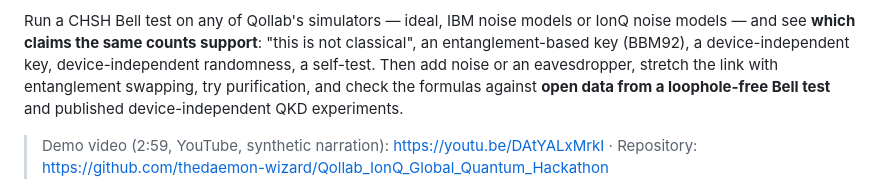
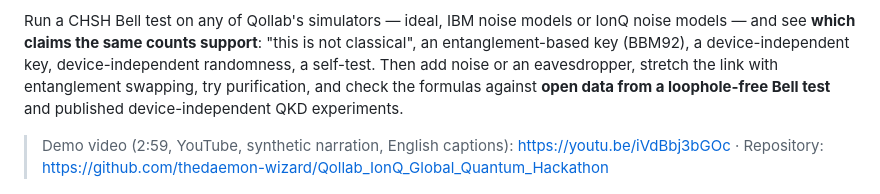
Before and after one commit to thedaemon-wizard/Qollab_IonQ_Global_Quantum_Hackathon, a Markdown page: README.md, the part around the change. Drawn GitHub-style.

Commit message:
Link the captioned demo video (no burned-in subtitles; English captions track)

```diff
--- a/README.md
+++ b/README.md
@@ -9,7 +9,7 @@ self-test. Then add noise or an eavesdropper, stretch the link with entanglement
 try purification, and check the formulas against **open data from a loophole-free Bell test**
 and published device-independent QKD experiments.
 
-> Demo video (2:59, YouTube, synthetic narration): https://youtu.be/DAtYALxMrkI · Repository:
+> Demo video (2:59, YouTube, synthetic narration, English captions): https://youtu.be/iVdBbj3bGOc · Repository:
 > https://github.com/thedaemon-wizard/Qollab_IonQ_Global_Quantum_Hackathon
 
 ![The Bell Lab after one run: protocol stages, counts and error rates](docs/img/screen_lab.png)
```
